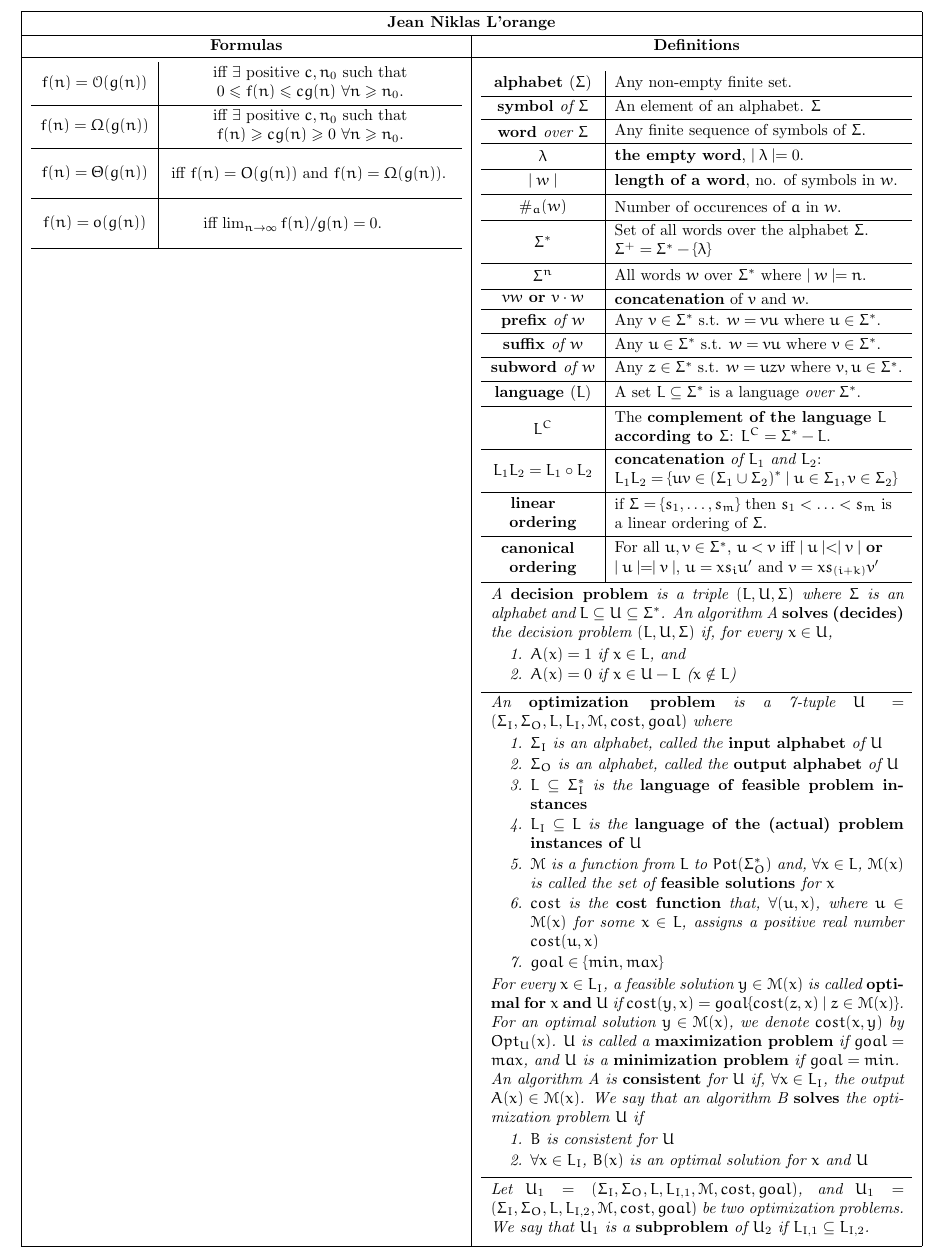
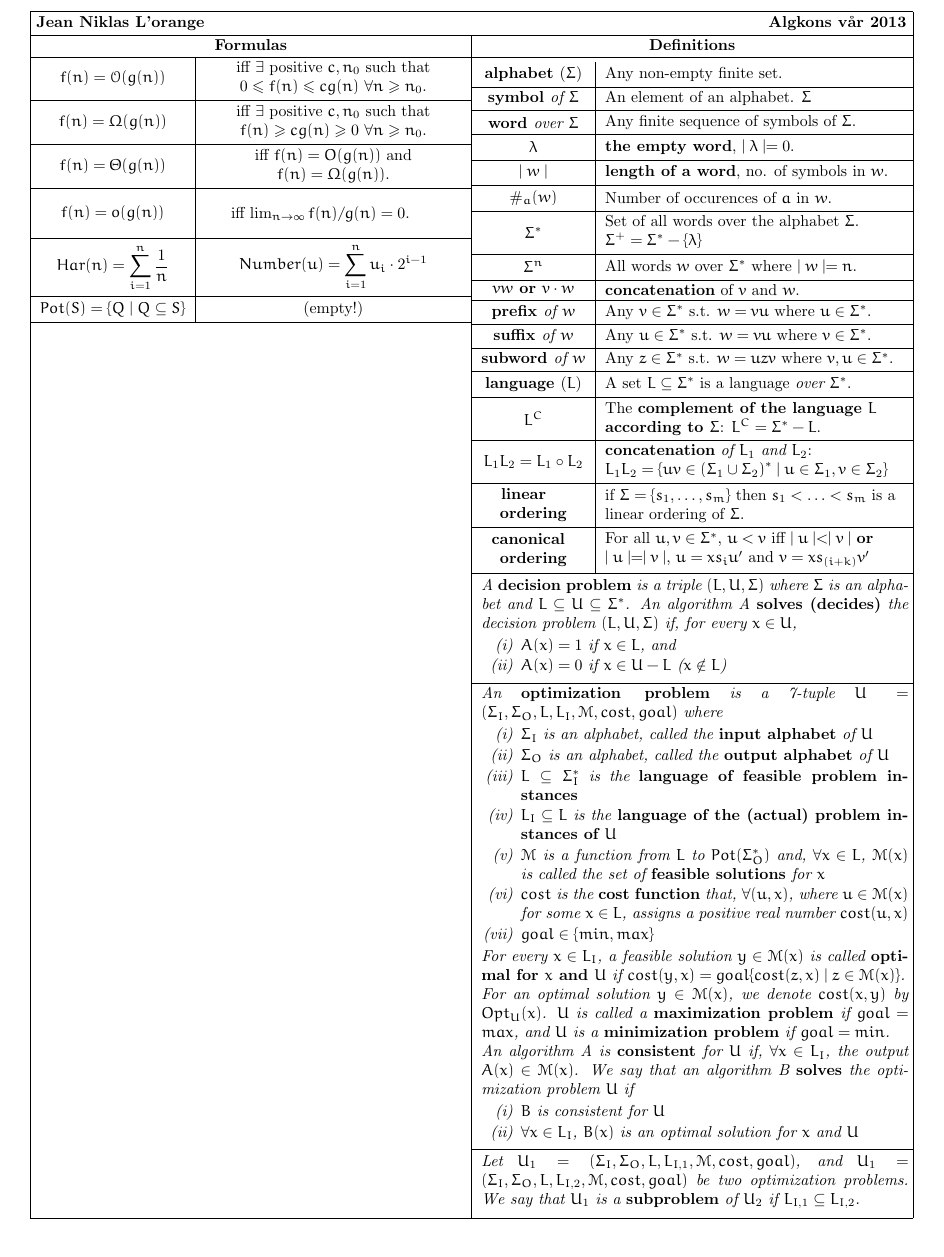
Before and after one commit to hyPiRion/TDT4125-cheatsheet, a LaTeX document (main.tex, which reads defns.tex, formulas.tex): part of the page, cut so that both start at the same text. Compiled offline with pdfLaTeX.

Commit message:
Crunch spacing.

```diff
--- a/defns.tex
+++ b/defns.tex
@@ -1,3 +1,4 @@
+\setlength{\tabcolsep}{6pt}
 \begin{tabu} to \linewidth {>{\bfseries}X[-2.5, c, m] | X[l,m]}
   alphabet \norm{($\Sigma$)} & Any non-empty finite set.\\ \hline
   symbol {\it of $\Sigma$} & An element of an alphabet.
--- a/formulas.tex
+++ b/formulas.tex
@@ -1,11 +1,15 @@
+\setlength{\tabcolsep}{6pt}
+\vspace{-4.7mm}
 \begin{tabu} to \linewidth {c|X[c,m]}
   $f(n) = \mathcal{O}(g(n))$ & iff $\exists$ positive $c, n_0$ such that
   $0 \leq f(n) \leq cg(n)$ $\forall n \geq n_0$. \\ \hline
   $f(n) = \Omega(g(n))$ & iff $\exists$ positive $c, n_0$ such that
   $f(n) \geq cg(n) \geq 0$ $\forall n \geq n_0$. \\ \hline
-  $f(n) = \Theta(g(n))$ & \vspace{0.7\baselineskip} iff $f(n) = O(g(n))$ and
-  $f(n) = \Omega(g(n))$. \newline \vspace{-0.2\baselineskip}
+  $f(n) = \Theta(g(n))$ & iff $f(n) = O(g(n))$ and $f(n) = \Omega(g(n))$.
   \\ \hline
   $f(n) = o(g(n))$ & \vspace{0.7\baselineskip} iff $\lim_{n \to \infty}
   f(n)/g(n) = 0$. \newline \vspace{-0.2\baselineskip} \\ \hline
+  $\displaystyle Har(n) = \sum_{i=1}^n \frac1n$ & $\displaystyle Number(u) =
+  \sum_{i=1}^n u_i \cdot 2^{i-1}$ \\ \hline
+  $Pot(S) = \{Q \mid Q \subseteq S\}$ & (empty!) \\ \hline
 \end{tabu}
--- a/main.tex
+++ b/main.tex
@@ -1,18 +1,20 @@
 \documentclass[10pt,a4paper]{article}
-\usepackage[left=0cm,right=1cm,top=1cm,bottom=1cm]{geometry}
+\usepackage[left=2mm,right=12mm,top=1cm,bottom=1cm]{geometry}
 \usepackage{eulervm}
 \usepackage{amsmath,amsfonts,amsthm,amssymb}
 
+\setlength{\tabcolsep}{0pt}
 \usepackage{tabu}
 \tabulinesep=1mm
 
 \newcommand{\norm}[1]{\textnormal{#1}}
+\renewcommand{\labelenumi}{(\roman{enumi})}
 
 \pagestyle{empty}
 
 \begin{document}
 \begin{tabu} to \textwidth{|X[c]|X[c]|} \hline
-  \multicolumn{2}{|c|}{\bf Jean Niklas L'orange} \\ \hline
+  \multicolumn{2}{|c|}{\bf ~Jean Niklas L'orange \hfill Algkons v\aa r 2013~~} \\ \hline
   \rowfont\bfseries Formulas & Definitions \\ \hline
   \input{formulas} & \input{defns} \\ \hline
 \end{tabu}
```
